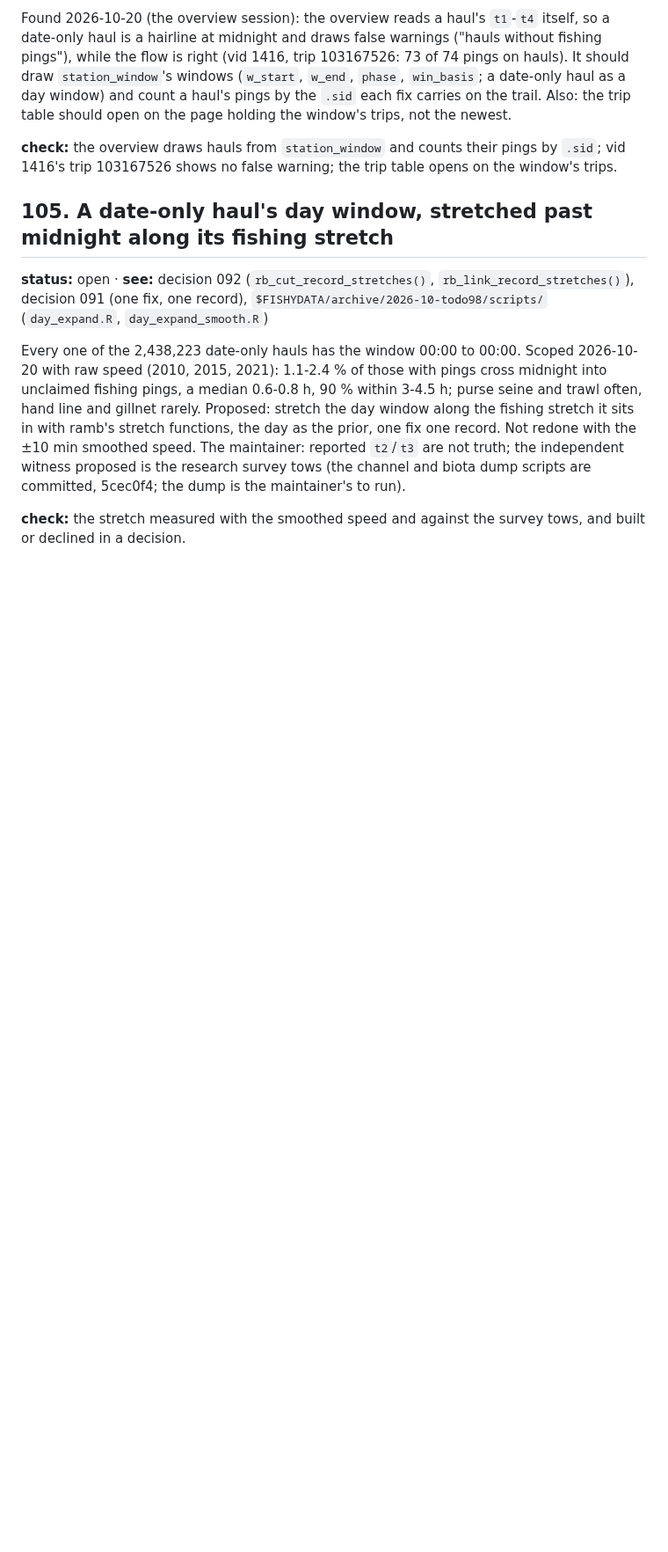
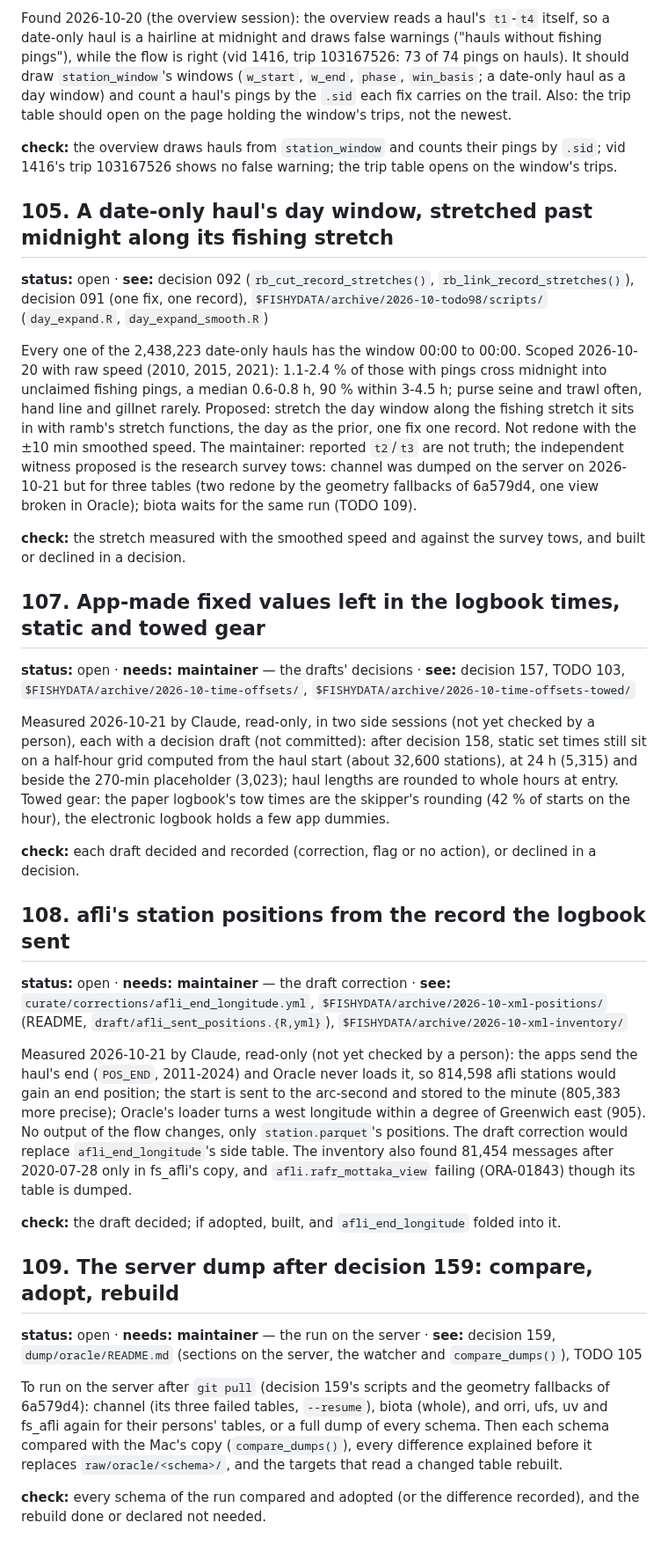
Before and after one commit to einarhjorleifsson/fishycode, a Markdown page: TODO.md, the part around one of its changes. Shown at 88% size. Rendered like a GitHub page; blank space fills up the shorter version.

Commit message:
Session close of 2026-10-21: TODO 98, 103, 105 brought up to date; 107-109 opened for the side sessions' drafts and the server dump
- TODO 98: the logger's DDMMmm fault is in the XML the apps sent, every version (afli_coords.yml).
- TODO 103: the freed fixes measured (a soak's drift, a property of the voyage rule), draft in
  $FISHYDATA/archive/2026-10-freed-fixes/; the Trackwell draft now leads with the logger.
- TODO 105: channel dumped on the server but three tables; biota waits for TODO 109's run.
- TODO 107 (other app-made values in static and towed times), 108 (afli positions from the sent XML) and 109 (the
  server dump after decision 159: compare, adopt, rebuild), each pointing at drafts measured by Claude, not checked.
- Decision 158's follow-ups and AGENTS.md's kennitala rule (decision 159) updated.

Co-Authored-By: Claude Opus 5.5 <noreply@anthropic.com>

```diff
--- a/TODO.md
+++ b/TODO.md
@@ -885,6 +890,45 @@ Every one of the 2,438,223 date-only hauls has the window 00:00 to 00:00. Scoped
 3-4.5 h; purse seine and trawl often, hand line and gillnet rarely. Proposed: stretch the day window along the fishing
 stretch it sits in with ramb's stretch functions, the day as the prior, one fix one record. Not redone with the ±10 min
 smoothed speed. The maintainer: reported `t2`/`t3` are not truth; the independent witness proposed is the research
-survey tows (the channel and biota dump scripts are committed, 5cec0f4; the dump is the maintainer's to run).
+survey tows: channel was dumped on the server on 2026-10-21 but for three tables (two redone by the geometry
+fallbacks of 6a579d4, one view broken in Oracle); biota waits for the same run (TODO 109).
 
 **check:** the stretch measured with the smoothed speed and against the survey tows, and built or declined in a decision.
+
+## 107. App-made fixed values left in the logbook times, static and towed gear
+**status:** open · **needs: maintainer** — the drafts' decisions · **see:** decision 157, TODO 103,
+`$FISHYDATA/archive/2026-10-time-offsets/`, `$FISHYDATA/archive/2026-10-time-offsets-towed/`
+
+Measured 2026-10-21 by Claude, read-only, in two side sessions (not yet checked by a person), each with a decision
+draft (not committed): after decision 158, static set times still sit on a half-hour grid computed from the haul
+start (about 32,600 stations), at 24 h (5,315) and beside the 270-min placeholder (3,023); haul lengths are rounded
+to whole hours at entry. Towed gear: the paper logbook's tow times are the skipper's rounding (42 % of starts on the
+hour), the electronic logbook holds a few app dummies.
+
+**check:** each draft decided and recorded (correction, flag or no action), or declined in a decision.
+
+## 108. afli's station positions from the record the logbook sent
+**status:** open · **needs: maintainer** — the draft correction · **see:** `curate/corrections/afli_end_longitude.yml`,
+`$FISHYDATA/archive/2026-10-xml-positions/` (README, `draft/afli_sent_positions.{R,yml}`),
+`$FISHYDATA/archive/2026-10-xml-inventory/`
+
+Measured 2026-10-21 by Claude, read-only (not yet checked by a person): the apps send the haul's end (`POS_END`,
+2011-2024) and Oracle never loads it, so 814,598 afli stations would gain an end position; the start is sent to the
+arc-second and stored to the minute (805,383 more precise); Oracle's loader turns a west longitude within a degree
+of Greenwich east (905). No output of the flow changes, only `station.parquet`'s positions. The draft correction
+would replace `afli_end_longitude`'s side table. The inventory also found 81,454 messages after 2020-07-28 only in
+fs_afli's copy, and `afli.rafr_mottaka_view` failing (ORA-01843) though its table is dumped.
+
+**check:** the draft decided; if adopted, built, and `afli_end_longitude` folded into it.
+
+## 109. The server dump after decision 159: compare, adopt, rebuild
+**status:** open · **needs: maintainer** — the run on the server · **see:** decision 159, `dump/oracle/README.md`
+(sections on the server, the watcher and `compare_dumps()`), TODO 105
+
+To run on the server after `git pull` (decision 159's scripts and the geometry fallbacks of 6a579d4): channel (its
+three failed tables, `--resume`), biota (whole), and orri, ufs, uv and fs_afli again for their persons' tables, or a
+full dump of every schema. Then each schema compared with the Mac's copy (`compare_dumps()`), every difference
+explained before it replaces `raw/oracle/<schema>/`, and the targets that read a changed table rebuilt.
+
+**check:** every schema of the run compared and adopted (or the difference recorded), and the rebuild done or
+declared not needed.
```
Also changed, not shown: other parts of TODO.md (+8 -3 lines), AGENTS.md (+2 -1 lines), curate/decisions/158-the-track-does-not-find-the-set-and-the-app-sends-the-placeholder.md (+6 -2 lines).
